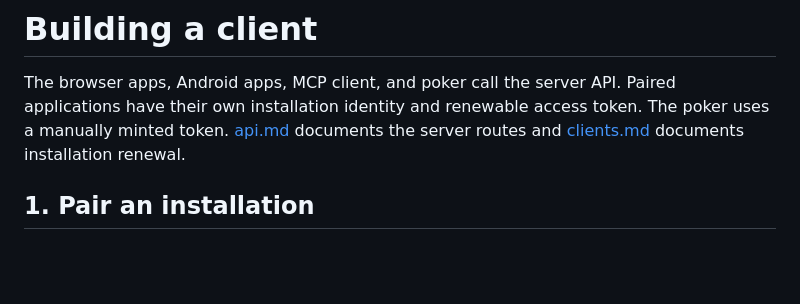
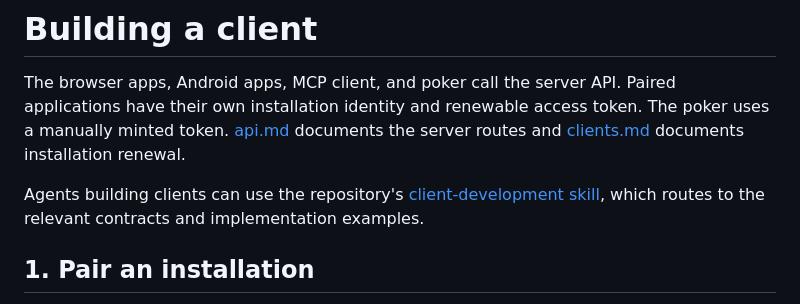
Before and after one commit to Eriskii/ErisDB, a Markdown page: docs/client-development.md, the part around the change. Rendered like a GitHub page; blank space fills up the shorter version.

```diff
--- a/docs/client-development.md
+++ b/docs/client-development.md
@@ -4,6 +4,10 @@ The browser apps, Android apps, MCP client, and poker call the server API.
 Paired applications have their own installation identity and renewable access
 token. The poker uses a manually minted token. [api.md](api.md) documents the
 server routes and [clients.md](clients.md) documents installation renewal.
+
+Agents building clients can use the repository's
+[client-development skill](../.agents/skills/erisdb-client-development/SKILL.md),
+which routes to the relevant contracts and implementation examples.
 
 ## 1. Pair an installation
 
```
Also changed, not shown: docs/facets.md (+5 -5 lines), 1 other file.
